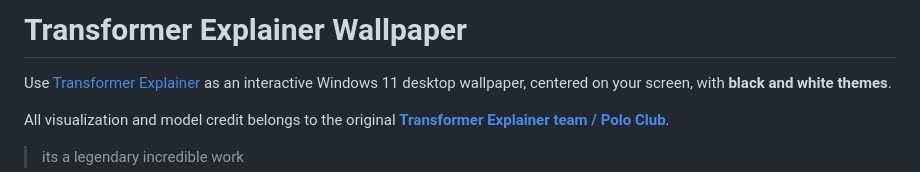
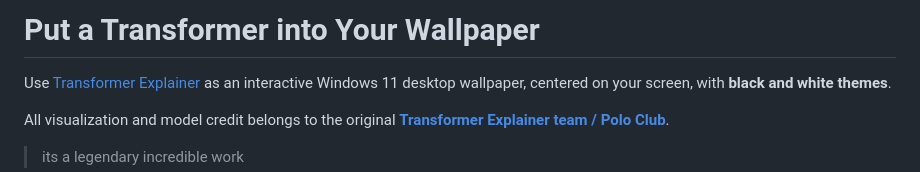
Before and after one commit to IceKKKKKKKKKKK/put-a-transformer-into-your-wallpaper, a Markdown page: README.md, the part around the change. Drawn GitHub-style.

Commit message:
Change project title to 'Put a Transformer into Your Wallpaper'
Updated project title in README to reflect new focus.

```diff
--- a/README.md
+++ b/README.md
@@ -1,4 +1,4 @@
-# Transformer Explainer Wallpaper
+# Put a Transformer into Your Wallpaper
 
 Use [Transformer Explainer](https://poloclub.github.io/transformer-explainer/) as an interactive Windows 11 desktop wallpaper, centered on your screen, with **black and white themes**.
 
```
